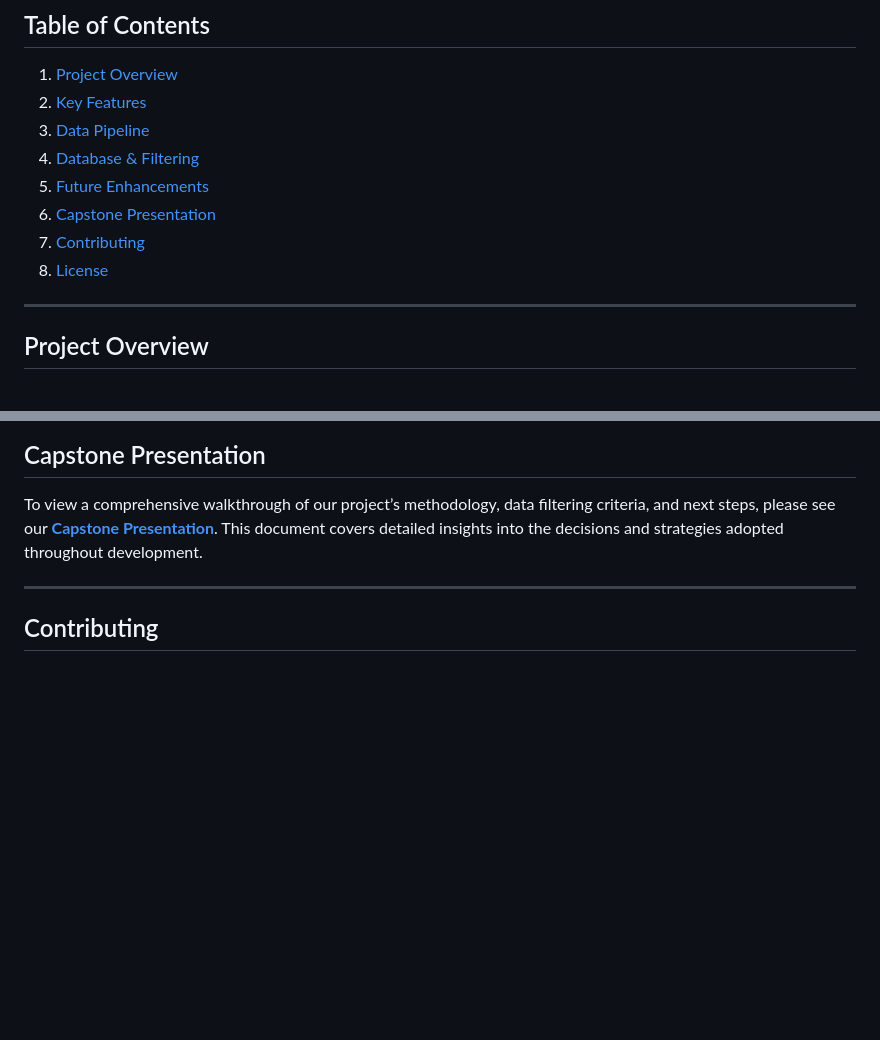
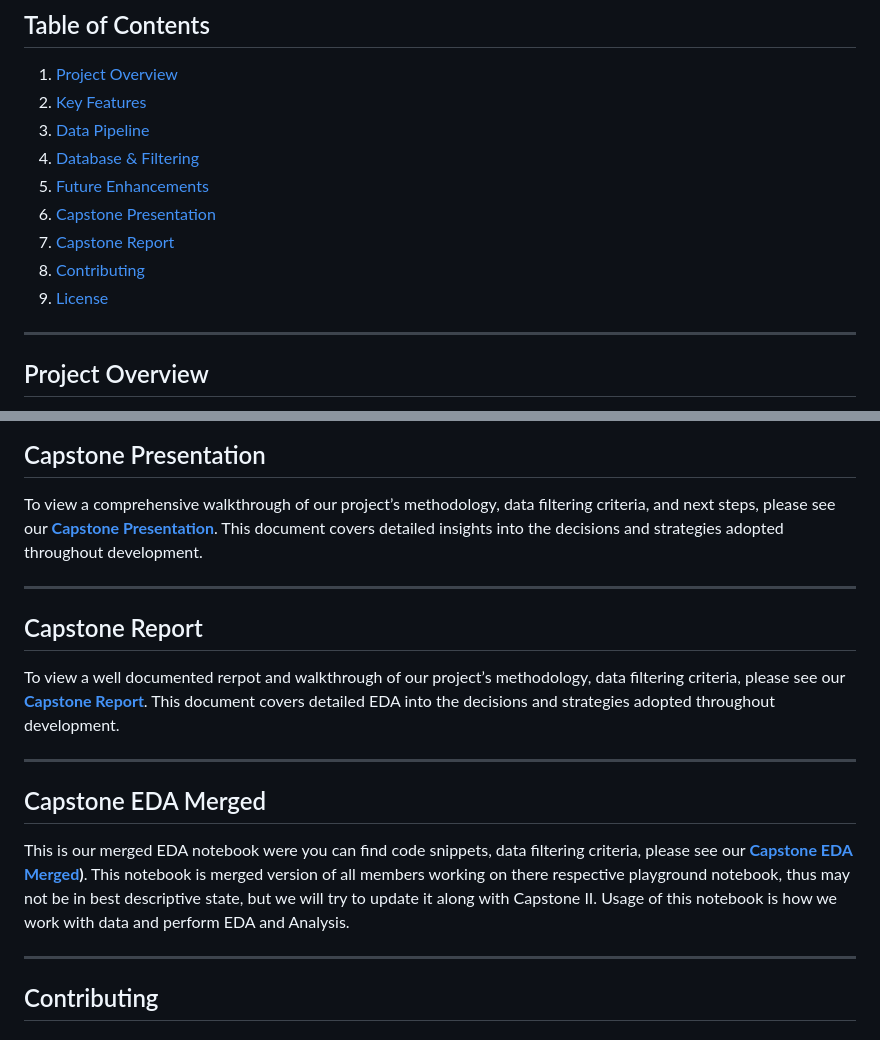
Before and after one commit to RushikeshGholap/Smart-Local-Guide, a Markdown page: README.md, 2 parts joined by grey strips. Drawn GitHub-style; blank space fills up the shorter version.

```diff
--- a/README.md
+++ b/README.md
@@ -11,8 +11,9 @@ Welcome to our **Smart Local Guide** repository. This project aims to develop a
 4. [Database & Filtering](#database--filtering)
 5. [Future Enhancements](#future-enhancements)
 6. [Capstone Presentation](#capstone-presentation)
-7. [Contributing](#contributing)
-8. [License](#license)
+7. [Capstone Report](#capstone-report)
+8. [Contributing](#contributing)
+9. [License](#license)
 
 ---
 
@@ -72,6 +73,18 @@ To view a comprehensive walkthrough of our project’s methodology, data filteri
 
 ---
 
+
+## Capstone Report
+To view a well documented rerpot and  walkthrough of our project’s methodology, data filtering criteria, please see our **[Capstone Report](https://docs.google.com/presentation/d/13t4itNW0MNPbDdH4nBo2e_Wpl3p4tFpvn1CFQEFywoQ/](https://github.com/RushikeshGholap/Capstone-Google-Maps-Recommender/blob/main/Presentation%26Reports/Exploratory%20Data%20Analysis%20Report%20G9-The%20Eagles.pdf))**. This document covers detailed EDA into the decisions and strategies adopted throughout development.
+
+---
+
+
+## Capstone EDA Merged
+This is our merged EDA notebook were you can find code snippets, data filtering criteria, please see our **[Capstone EDA Merged](https://github.com/RushikeshGholap/Capstone-Google-Maps-Recommender/blob/main/Main_Cleaning_dumping_%26_EDA_merged.ipynb))**. This notebook is merged version of all members working on there respective playground notebook, thus may not be in best descriptive state, but we will try to update it along with Capstone II. Usage of this notebook is how we work with data and perform EDA and Analysis.
+
+---
+
 ## Contributing
 We are working as team on Capstone. Only our team members can make changes or commit to this repo. Its managed by out Capstone Team.
 ---
```
